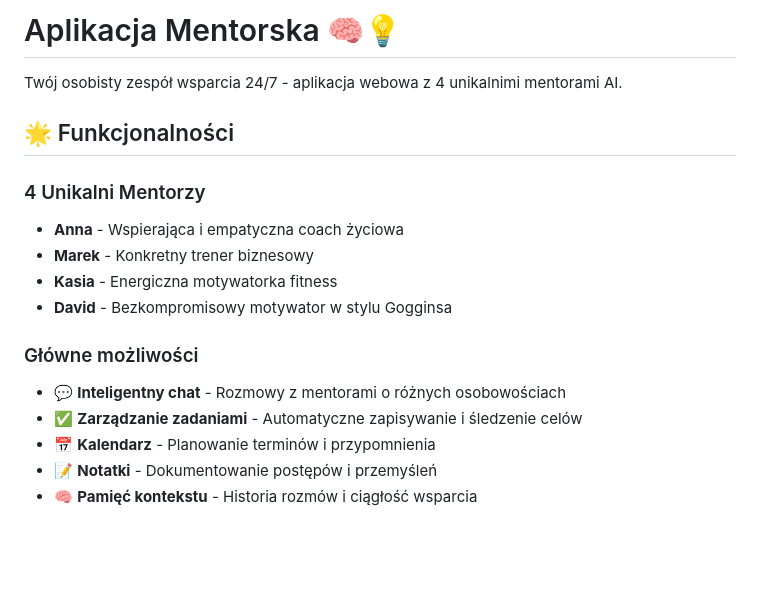
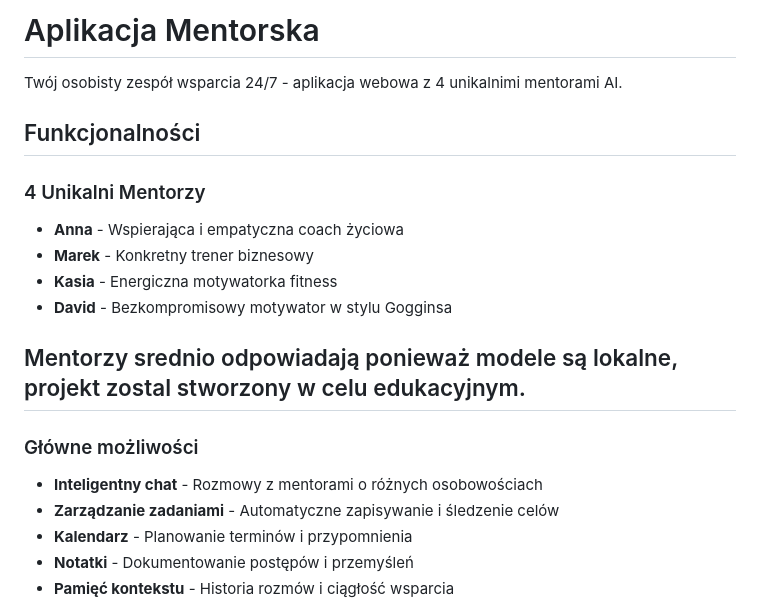
Before and after one commit to franeklasinski/ai-mentors-llms, a Markdown page: README.md, the part around one of its changes. GitHub-like rendering; blank space fills up the shorter version.

```diff
--- a/README.md
+++ b/README.md
@@ -1,8 +1,8 @@
-# Aplikacja Mentorska 🧠💡
+# Aplikacja Mentorska
 
 Twój osobisty zespół wsparcia 24/7 - aplikacja webowa z 4 unikalnimi mentorami AI.
 
-## 🌟 Funkcjonalności
+## Funkcjonalności
 
 ### 4 Unikalni Mentorzy
 - **Anna** - Wspierająca i empatyczna coach życiowa
@@ -10,10 +10,12 @@ Twój osobisty zespół wsparcia 24/7 - aplikacja webowa z 4 unikalnimi mentoram
 - **Kasia** - Energiczna motywatorka fitness
 - **David** - Bezkompromisowy motywator w stylu Gogginsa
 
+## Mentorzy srednio odpowiadają ponieważ modele są lokalne, projekt zostal stworzony w celu edukacyjnym.
+
 ### Główne możliwości
-- 💬 **Inteligentny chat** - Rozmowy z mentorami o różnych osobowościach
-- ✅ **Zarządzanie zadaniami** - Automatyczne zapisywanie i śledzenie celów
-- 📅 **Kalendarz** - Planowanie terminów i przypomnienia
-- 📝 **Notatki** - Dokumentowanie postępów i przemyśleń
-- 🧠 **Pamięć kontekstu** - Historia rozmów i ciągłość wsparcia
+- **Inteligentny chat** - Rozmowy z mentorami o różnych osobowościach
+- **Zarządzanie zadaniami** - Automatyczne zapisywanie i śledzenie celów
+- **Kalendarz** - Planowanie terminów i przypomnienia
+- **Notatki** - Dokumentowanie postępów i przemyśleń
+- **Pamięć kontekstu** - Historia rozmów i ciągłość wsparcia
 
```
Also changed, not shown: other parts of README.md (+17 -31 lines).
